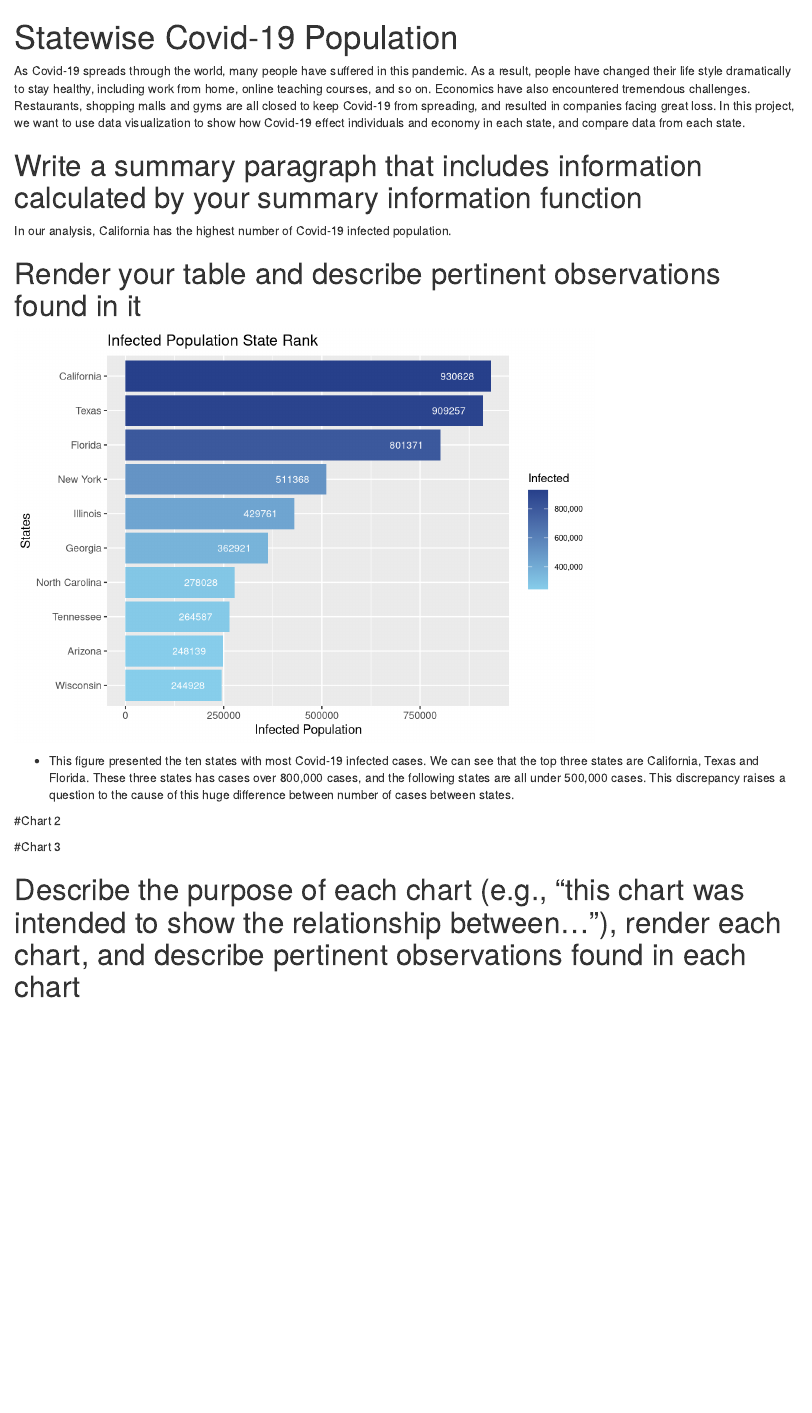
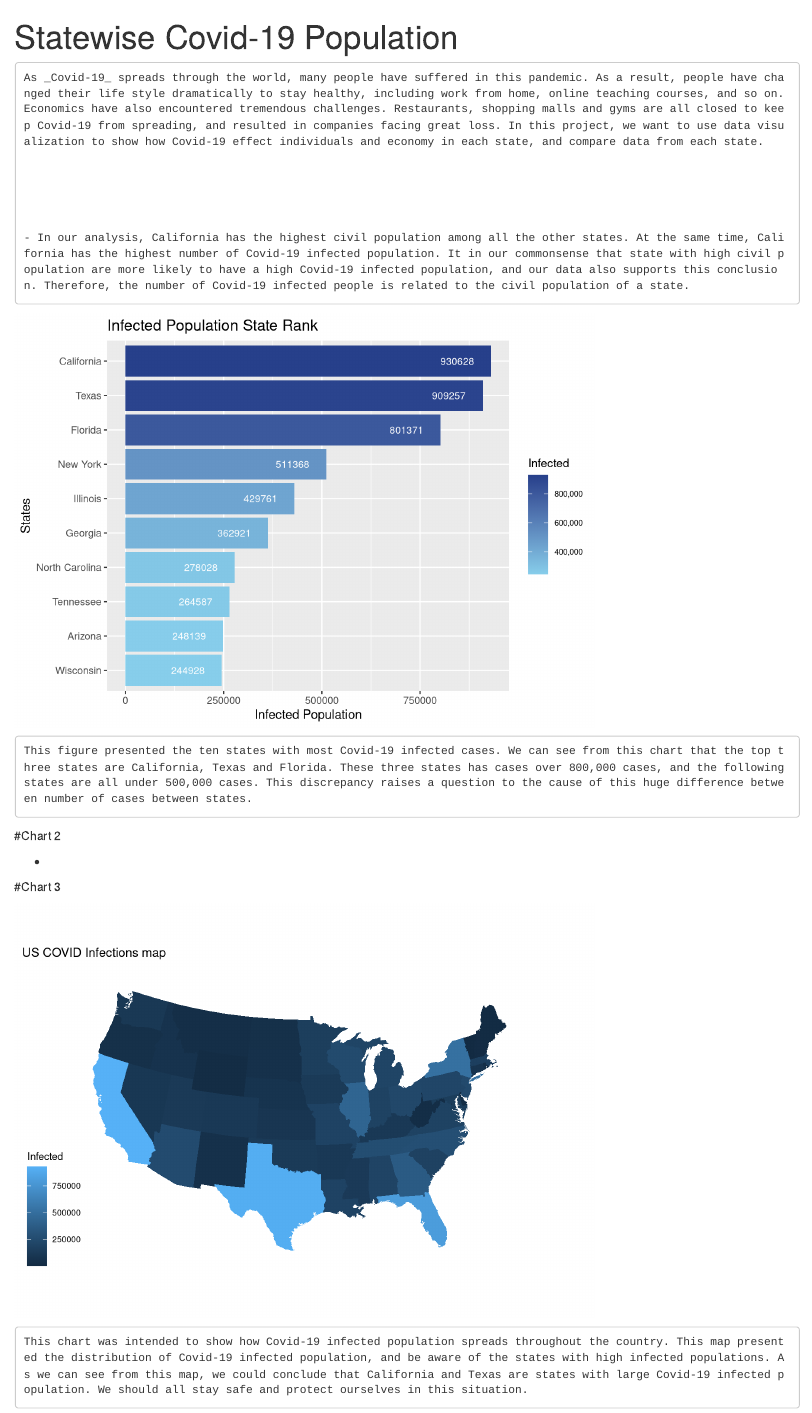
Before and after one commit to tracytai1999/Exploratory-Analysis, an R Markdown document (index.Rmd): the page in a window 1100 px wide, from its top. Rendered offline with R 4.5, knitr and Pandoc, with nearby package versions.

Commit message:
Update files

````diff
--- a/index.Rmd
+++ b/index.Rmd
@@ -3,7 +3,7 @@ title: "Statewise Covid-19 Population"
 output: html_document
 ---
 
-  As Covid-19 spreads through the world, many people have suffered in this pandemic. As a result, people have changed their life style dramatically to stay healthy, including work from home, online teaching courses, and so on. Economics have also encountered tremendous challenges. Restaurants, shopping malls and gyms are all closed to keep Covid-19 from spreading, and resulted in companies facing great loss. In this project, we want to use data visualization to show how Covid-19 effect individuals and economy in each state, and compare data from each state.
+    As _Covid-19_ spreads through the world, many people have suffered in this pandemic. As a result, people have changed their life style dramatically to stay healthy, including work from home, online teaching courses, and so on. Economics have also encountered tremendous challenges. Restaurants, shopping malls and gyms are all closed to keep Covid-19 from spreading, and resulted in companies facing great loss. In this project, we want to use data visualization to show how Covid-19 effect individuals and economy in each state, and compare data from each state.
 
 ```{r setup, include=FALSE}
 knitr::opts_chunk$set(echo = TRUE)
@@ -15,8 +16,7 @@ source("chart2.R")
 
 ```
 
-
-
-# Write a summary paragraph that includes information calculated by your summary information function
-
-```{r, echo=FALSE, message=FALSE}
+```{r, include=FALSE}
+#summary info
+#highest_pop_state
+#highest_state
@@ -31,18 +23,15 @@ highest_state <- covid19 %>%
 
 ```
 
-In our analysis, `r highest_state` has the highest number of Covid-19 infected population.
+    - In our analysis, `r highest_pop_state` has the highest civil population among all the other states. At the same time, `r highest_state` has the highest number of Covid-19 infected population. It in our commonsense that state with high civil population are more likely to have a high Covid-19 infected population, and our data also supports this conclusion. Therefore, the number of Covid-19 infected people is related to the civil population of a state.
 
-
-
-# Render your table and describe pertinent observations found in it
 
 
 ```{r, echo=FALSE, message=FALSE}
 plot(infected_bar_chart)
 ```
 
-  - This figure presented the ten states with most Covid-19 infected cases. We can see that the top three states are California, Texas and Florida. These three states has cases over 800,000 cases, and the following states are all under 500,000 cases. This discrepancy raises a question to the cause of this huge difference between number of cases between states.
+    This figure presented the ten states with most Covid-19 infected cases. We can see from this chart that the top three states are California, Texas and Florida. These three states has cases over 800,000 cases, and the following states are all under 500,000 cases. This discrepancy raises a question to the cause of this huge difference between number of cases between states.
 
 
 #Chart 2
@@ -51,12 +40,12 @@ plot(infected_bar_chart)
 
 ```
 
+  -
 
 #Chart 3
 ```{r, echo=FALSE}
-
+plot(chart3)
 
 ```
 
-
-# Describe the purpose of each chart (e.g., "this chart was intended to show the relationship between..."), render each chart, and describe pertinent observations found in each chart
+    This chart was intended to show how Covid-19 infected population spreads throughout the country. This map presented the distribution of Covid-19 infected population, and be aware of the states with high infected populations. As we can see from this map, we could conclude that California and Texas are states with large Covid-19 infected population. We should all stay safe and protect ourselves in this situation.
--- a/summary.R
+++ b/summary.R
@@ -1 +1,18 @@
 # Summary information
+
+#load packages
+covid19 <- read.csv("COVID19_state.csv")
+population <- read.csv("population.csv")
+
+#state with highest covid-19 infected population
+
+highest_state <- covid19 %>%
+  filter(Infected == max(Infected, na.rm = T)) %>%
+  pull(State)
+
+# state with highest population
+highest_pop_state <- population %>%
+  filter(Pop == max(Pop, na.rm = T)) %>%
+  pull(State)
+
+#
````
Also changed, not shown: chart3.R (+1 -1 lines), index.html, index.Rmd (9 more changed lines).
